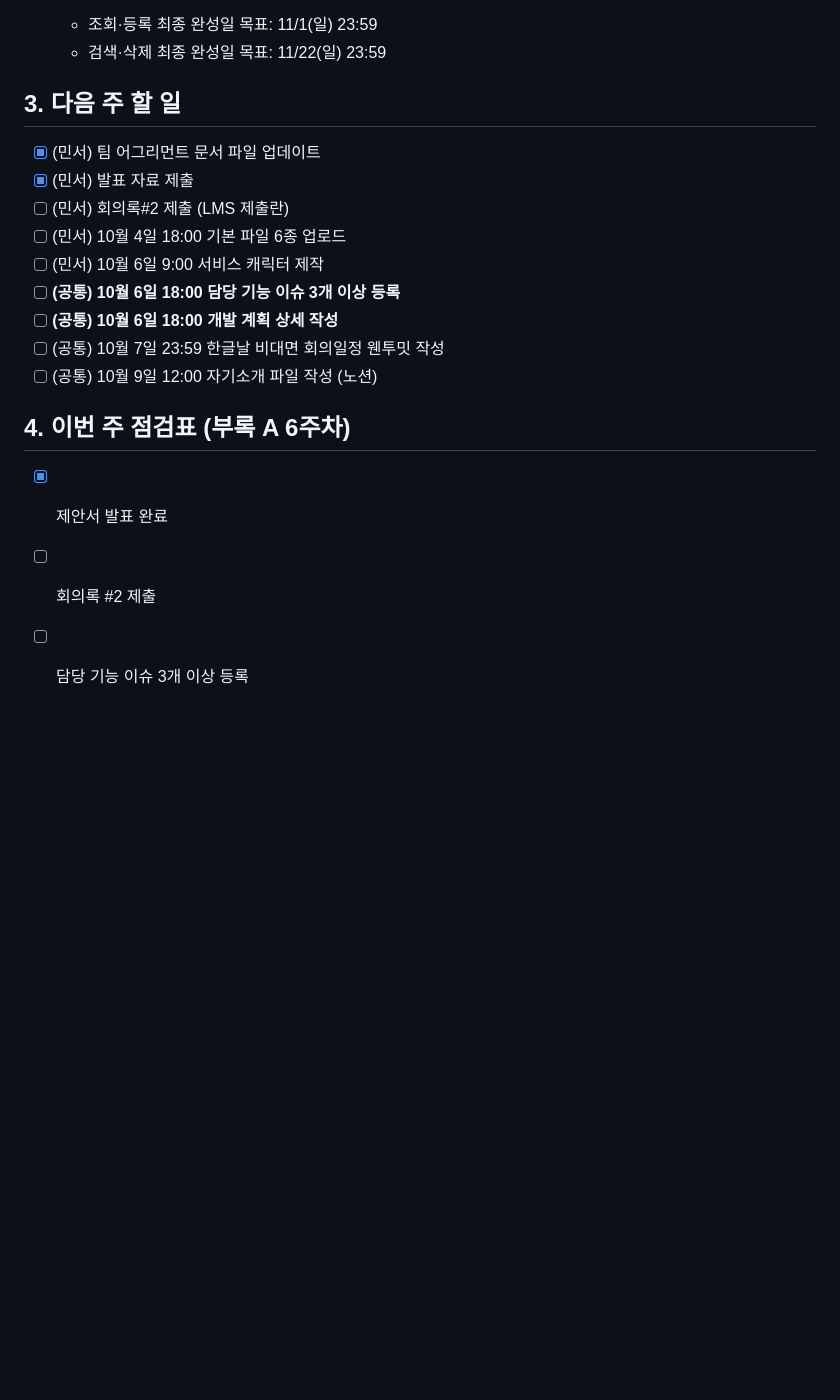
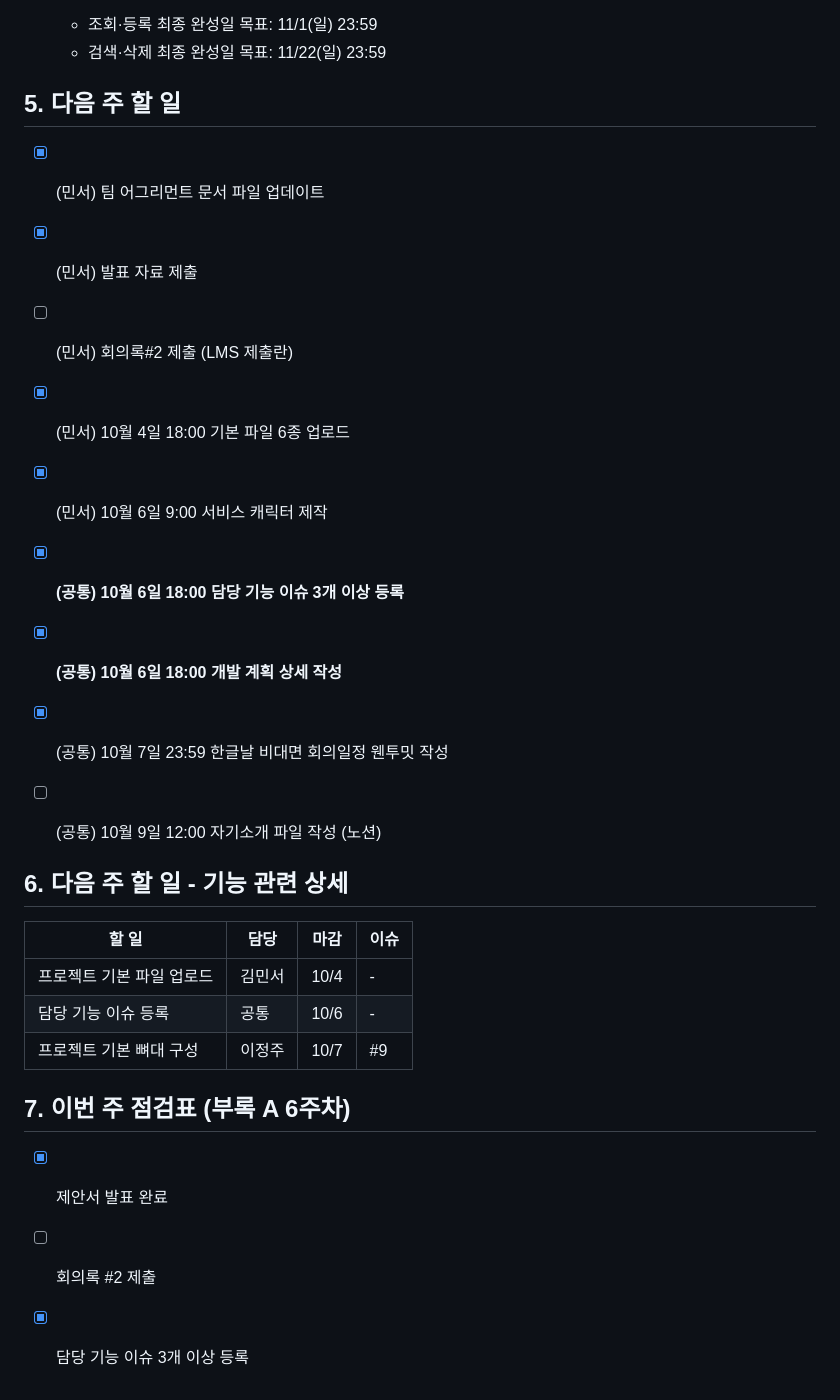
Before and after one commit to MinseoKim01/OSS_TEAM_1, a Markdown page: docs/meetings/2026-10-02.md, the part around one of its changes. Rendered like a GitHub page; blank space fills up the shorter version.

```diff
--- a/docs/meetings/2026-10-02.md
+++ b/docs/meetings/2026-10-02.md
@@ -78,18 +98,28 @@
   * 조회·등록 최종 완성일 목표: 11/1(일) 23:59
   * 검색·삭제 최종 완성일 목표: 11/22(일) 23:59
 
-## 3. 다음 주 할 일
+
+## 5. 다음 주 할 일
 - [x] (민서) 팀 어그리먼트 문서 파일 업데이트
 - [x] (민서) 발표 자료 제출
 - [ ] (민서) 회의록#2 제출 (LMS 제출란)
-- [ ] (민서) 10월 4일 18:00 기본 파일 6종 업로드
-- [ ] (민서) 10월 6일 9:00 서비스 캐릭터 제작
-- [ ] **(공통) 10월 6일 18:00 담당 기능 이슈 3개 이상 등록**
-- [ ] **(공통) 10월 6일 18:00 개발 계획 상세 작성**
-- [ ] (공통) 10월 7일 23:59 한글날 비대면 회의일정 웬투밋 작성
+- [x] (민서) 10월 4일 18:00 기본 파일 6종 업로드
+- [x] (민서) 10월 6일 9:00 서비스 캐릭터 제작
+- [x] **(공통) 10월 6일 18:00 담당 기능 이슈 3개 이상 등록**
+- [x] **(공통) 10월 6일 18:00 개발 계획 상세 작성**
+- [x] (공통) 10월 7일 23:59 한글날 비대면 회의일정 웬투밋 작성
 - [ ] (공통) 10월 9일 12:00 자기소개 파일 작성 (노션)
 
-## 4. 이번 주 점검표 (부록 A 6주차)
+
+## 6. 다음 주 할 일 - 기능 관련 상세
+| 할 일 | 담당 | 마감 | 이슈 |
+|---|---|---|---|
+| 프로젝트 기본 파일 업로드 | 김민서 | 10/4 | - |
+| 담당 기능 이슈 등록 | 공통 | 10/6 | - |
+| 프로젝트 기본 뼈대 구성 | 이정주 | 10/7 | #9 |
+
+
+## 7. 이번 주 점검표 (부록 A 6주차)
 - [x] 제안서 발표 완료
 - [ ] 회의록 #2 제출
-- [ ] 담당 기능 이슈 3개 이상 등록
+- [x] 담당 기능 이슈 3개 이상 등록
```
Also changed, not shown: other parts of docs/meetings/2026-10-02.md (+23 -3 lines), docs/meetings/2026-09-28.md (+1 -1 lines).
